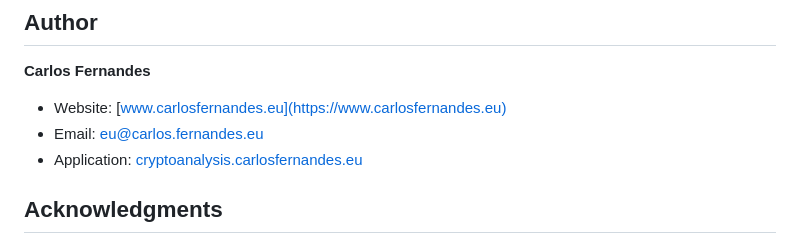
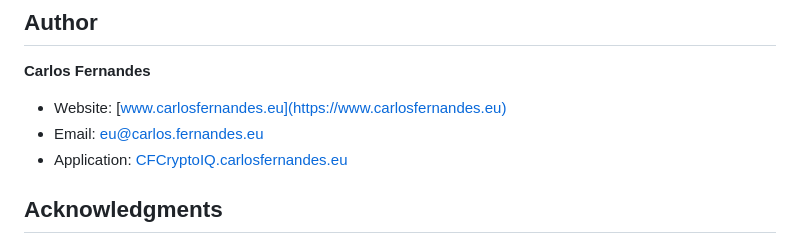
Before and after one commit to cmlfernandes/CF-CryptoIQ, a Markdown page: README.md, the part around the change printed below. Drawn GitHub-style.

```diff
--- a/README.md
+++ b/README.md
@@ -374,7 +374,7 @@ Copyright (c) 2025 Carlos Fernandes
 
 - Website: [www.carlosfernandes.eu](https://www.carlosfernandes.eu)
 - Email: eu@carlos.fernandes.eu
-- Application: [cryptoanalysis.carlosfernandes.eu](https://cryptoanalysis.carlosfernandes.eu)
+- Application: [CFCryptoIQ.carlosfernandes.eu](https://CFCryptoIQ.carlosfernandes.eu)
 
 ## Acknowledgments
 
```
Also changed, not shown: other parts of README.md (+1 -1 lines).
